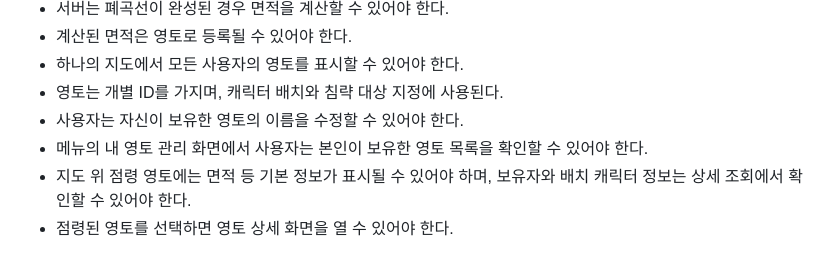
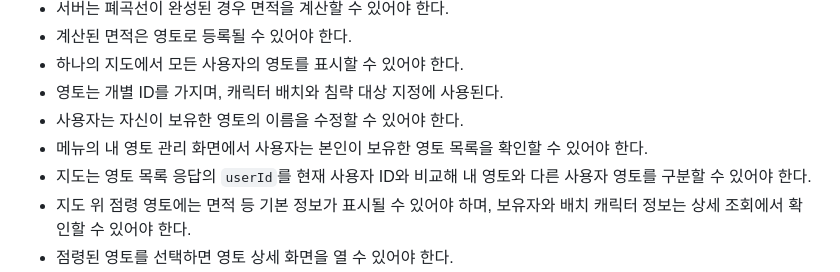
Before and after one commit to polopy07/Run_Cha, a Markdown page: docs/requirements.md, the part around the change. Drawn GitHub-style.

```diff
--- a/docs/requirements.md
+++ b/docs/requirements.md
@@ -66,6 +66,7 @@ RUN TERRITORY는 사용자가 실제 러닝을 통해 GPS 경로를 기록하고
 - 영토는 개별 ID를 가지며, 캐릭터 배치와 침략 대상 지정에 사용된다.
 - 사용자는 자신이 보유한 영토의 이름을 수정할 수 있어야 한다.
 - 메뉴의 내 영토 관리 화면에서 사용자는 본인이 보유한 영토 목록을 확인할 수 있어야 한다.
+- 지도는 영토 목록 응답의 `userId`를 현재 사용자 ID와 비교해 내 영토와 다른 사용자 영토를 구분할 수 있어야 한다.
 - 지도 위 점령 영토에는 면적 등 기본 정보가 표시될 수 있어야 하며, 보유자와 배치 캐릭터 정보는 상세 조회에서 확인할 수 있어야 한다.
 - 점령된 영토를 선택하면 영토 상세 화면을 열 수 있어야 한다.
 - 영토 상세 화면에는 보유자 이름, 배치 캐릭터의 스탯 등 상세 정보가 표시되어야 한다.
```
Also changed, not shown: docs/api-spec.md (+4 -2 lines), docs/system-architecture.md (+3 -1 lines).
